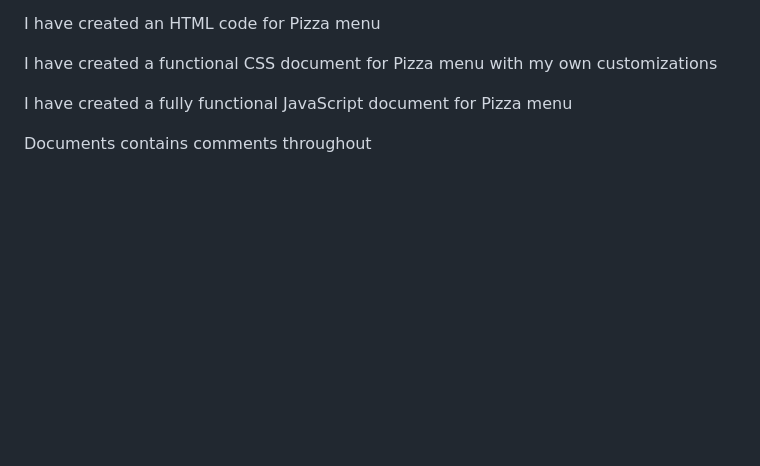
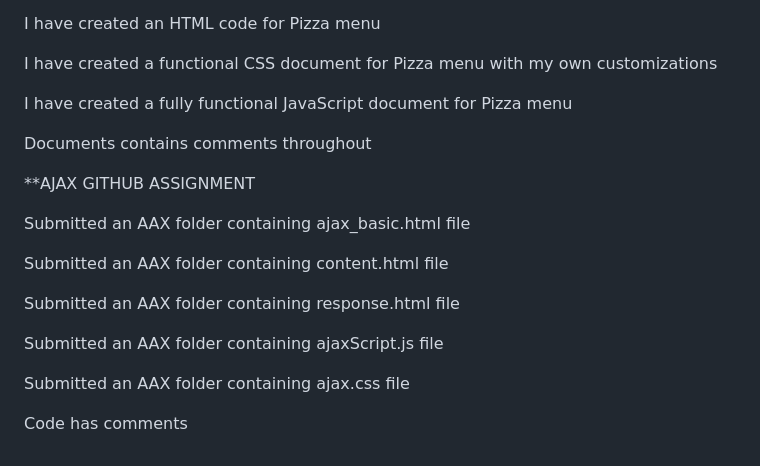
Before and after one commit to Bendiesel007/JAVASCRIPT-PROJECTS, a Markdown page: README.md, the part around the change. Rendered like a GitHub page; blank space fills up the shorter version.

```diff
--- a/README.md
+++ b/README.md
@@ -154,3 +154,17 @@ I have created a functional CSS document for Pizza menu with my own customizatio
 I have created a fully functional JavaScript document for Pizza menu
 
 Documents contains comments throughout
+
+**AJAX GITHUB ASSIGNMENT
+
+Submitted an AAX folder containing ajax_basic.html file
+
+Submitted an AAX folder containing content.html file
+
+Submitted an AAX folder containing response.html file
+
+Submitted an AAX folder containing ajaxScript.js file
+
+Submitted an AAX folder containing ajax.css file
+
+Code has comments
```
